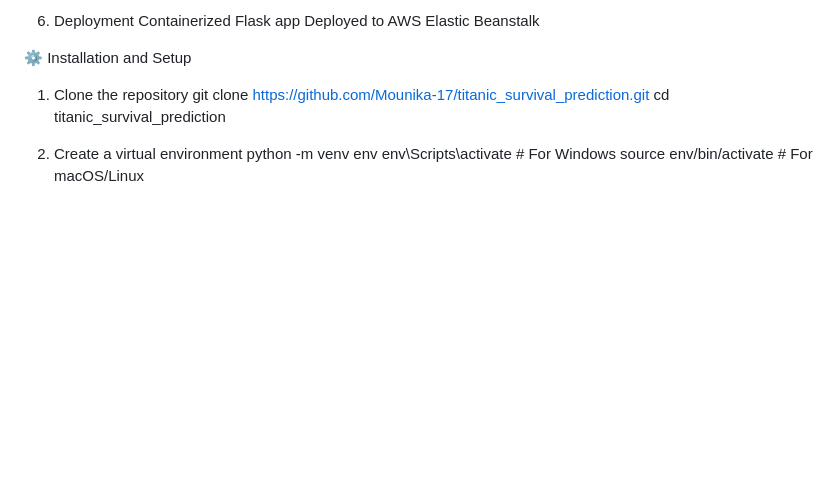
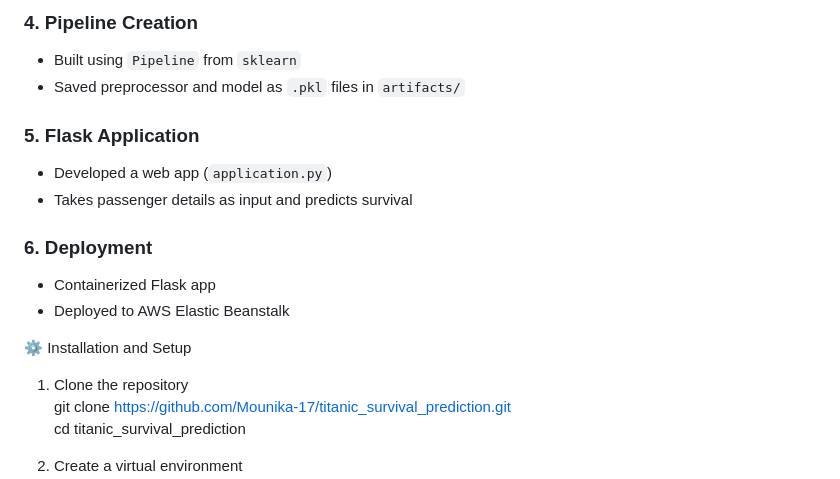
Before and after one commit to Mounika-17/titanic_survival_v2, a Markdown page: README.md, the part around one of its changes. GitHub-like rendering; blank space fills up the shorter version.

```diff
--- a/README.md
+++ b/README.md
@@ -63,7 +70,15 @@ Takes passenger details as input and predicts survival
 
-6. Deployment
-Containerized Flask app
-Deployed to AWS Elastic Beanstalk
+### 4. Pipeline Creation
+- Built using `Pipeline` from `sklearn`
+- Saved preprocessor and model as `.pkl` files in `artifacts/`
+
+### 5. Flask Application
+- Developed a web app (`application.py`)
+- Takes passenger details as input and predicts survival
+
+### 6. Deployment
+- Containerized Flask app
+- Deployed to AWS Elastic Beanstalk
 
 ⚙️ Installation and Setup
 1. Clone the repository
```
Also changed, not shown: other parts of README.md (+37 -30 lines).
